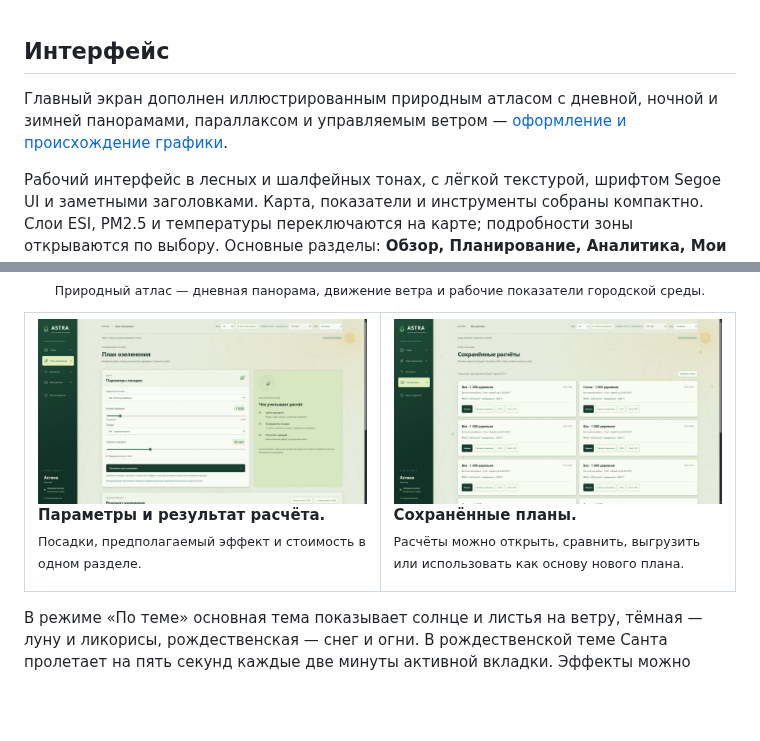
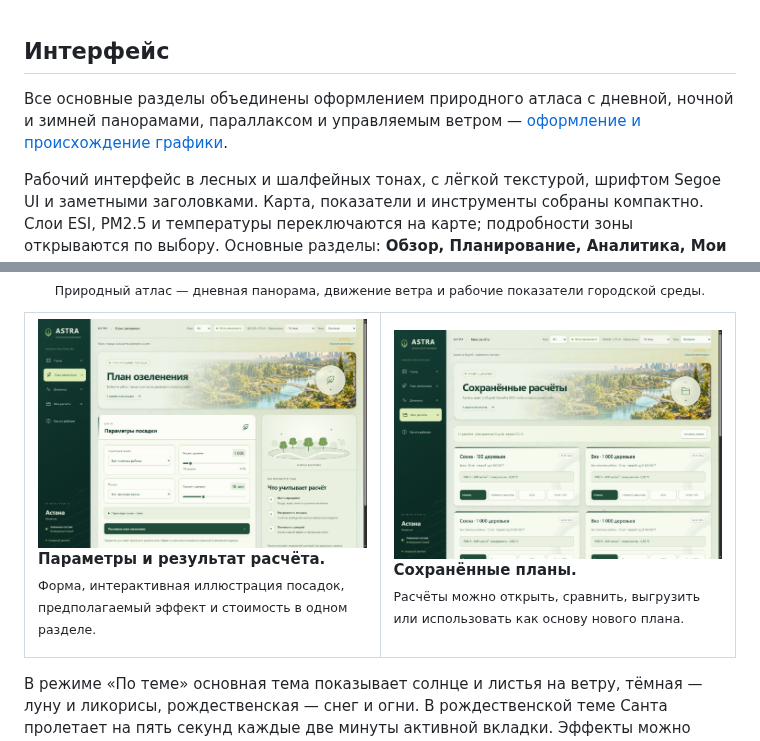
Before and after one commit to GL1NoMe5/A.S.T.R.A, a Markdown page: README.md, 2 parts joined by grey strips. Drawn GitHub-style; pictures changed too: docs/screenshots/folio-planning.jpg (added), docs/screenshots/folio-saved.jpg (added); blank space fills up the shorter version.

Commit message:
Unify planning analytics and saved scenarios with the nature atlas

```diff
--- a/README.md
+++ b/README.md
@@ -53,7 +53,7 @@ ASTRA помогает сравнить условия в разных част
 
 ## Интерфейс
 
-Главный экран дополнен иллюстрированным природным атласом с дневной, ночной и зимней панорамами, параллаксом и управляемым ветром — [оформление и происхождение графики](docs/ATLAS_DESIGN.md).
+Все основные разделы объединены оформлением природного атласа с дневной, ночной и зимней панорамами, параллаксом и управляемым ветром — [оформление и происхождение графики](docs/ATLAS_DESIGN.md).
 
 Рабочий интерфейс в лесных и шалфейных тонах, с лёгкой текстурой, шрифтом Segoe UI и заметными заголовками. Карта, показатели и инструменты собраны компактно. Слои ESI, PM2.5 и температуры переключаются на карте; подробности зоны открываются по выбору. Основные разделы: **Обзор, Планирование, Аналитика, Мои расчёты**.
 
@@ -68,11 +68,11 @@ ASTRA помогает сравнить условия в разных част
 <table>
 <tr>
 <td width="50%" valign="top">
-<img src="docs/screenshots/planning.jpg" width="100%" alt="Планирование ASTRA: параметры посадок, рассчитанный эффект и смета">
-<p><strong>Параметры и результат расчёта.</strong><br><sub>Посадки, предполагаемый эффект и стоимость в одном разделе.</sub></p>
+<img src="docs/screenshots/folio-planning.jpg" width="100%" alt="Планирование ASTRA: параметры посадок, рассчитанный эффект и смета">
+<p><strong>Параметры и результат расчёта.</strong><br><sub>Форма, интерактивная иллюстрация посадок, предполагаемый эффект и стоимость в одном разделе.</sub></p>
 </td>
 <td width="50%" valign="top">
-<img src="docs/screenshots/saved.jpg" width="100%" alt="Мои расчёты в ASTRA: сохранённые сценарии и их сравнение">
+<img src="docs/screenshots/folio-saved.jpg" width="100%" alt="Мои расчёты в ASTRA: сохранённые сценарии и их сравнение">
 <p><strong>Сохранённые планы.</strong><br><sub>Расчёты можно открыть, сравнить, выгрузить или использовать как основу нового плана.</sub></p>
 </td>
 </tr>
```
Also changed, not shown: docs/ATLAS_DESIGN.md (+15 -0 lines), docs/screenshots/folio-analytics.jpg (added), 6 other files.
